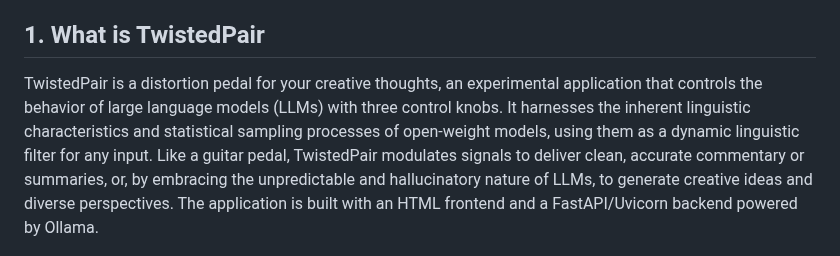
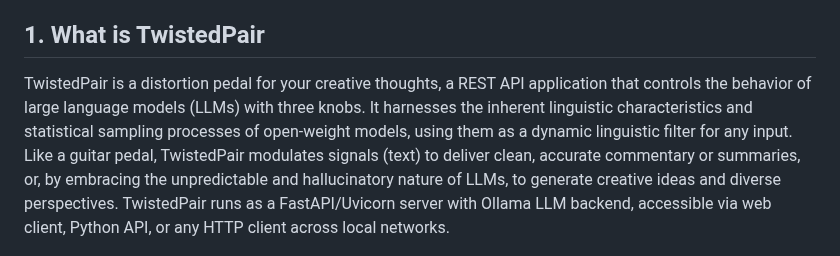
Before and after one commit to satoruisaka/TwistedPair, a Markdown page: README.md, the part around the change. Drawn GitHub-style.

Commit message:
Revise TwistedPair README for clarity and updates
Updated the TwistedPair overview, including changes to the application description, versioning details, and operational mechanics.

```diff
--- a/README.md
+++ b/README.md
@@ -4,7 +4,7 @@ Last update: December 2, 2025
 
 ## 1. What is TwistedPair
 
-TwistedPair is a distortion pedal for your creative thoughts, an experimental application that controls the behavior of large language models (LLMs) with three control knobs. It harnesses the inherent linguistic characteristics and statistical sampling processes of open‑weight models, using them as a dynamic linguistic filter for any input. Like a guitar pedal, TwistedPair modulates signals to deliver clean, accurate commentary or summaries, or, by embracing the unpredictable and hallucinatory nature of LLMs, to generate creative ideas and diverse perspectives. The application is built with an HTML frontend and a FastAPI/Uvicorn backend powered by Ollama.
+TwistedPair is a distortion pedal for your creative thoughts, a REST API application that controls the behavior of large language models (LLMs) with three knobs. It harnesses the inherent linguistic characteristics and statistical sampling processes of open‑weight models, using them as a dynamic linguistic filter for any input. Like a guitar pedal, TwistedPair modulates signals (text) to deliver clean, accurate commentary or summaries, or, by embracing the unpredictable and hallucinatory nature of LLMs, to generate creative ideas and diverse perspectives. TwistedPair runs as a FastAPI/Uvicorn server with Ollama LLM backend, accessible via web client, Python API, or any HTTP client across local networks.
 
 ![TwistedPair control knobs](./images/TwistedPairV1.jpg)
 
```
